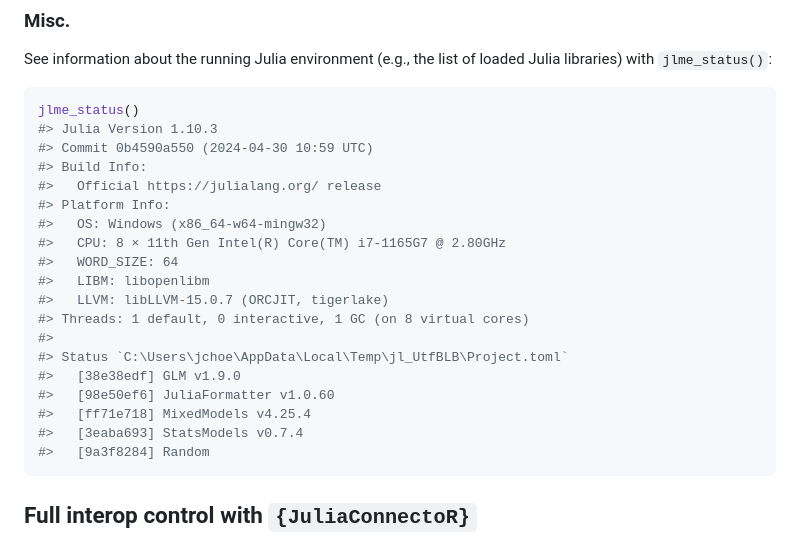
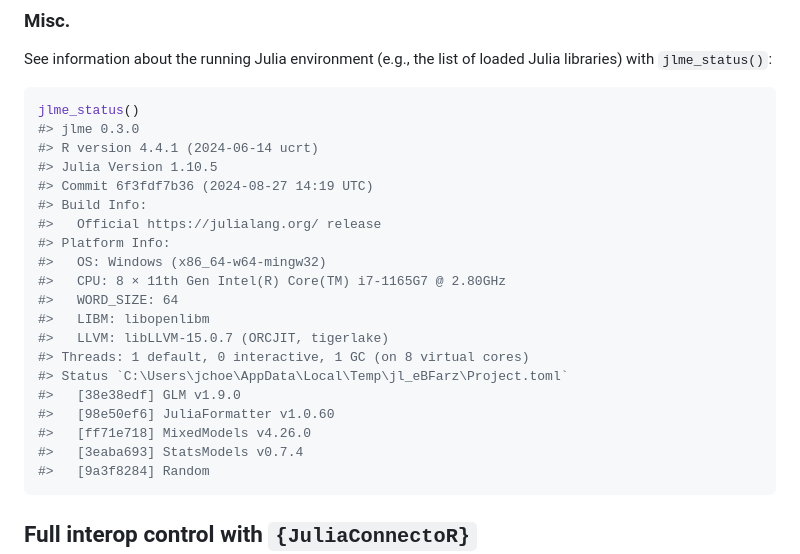
Before and after one commit to yjunechoe/jlme, a Markdown page: README.md, the part around the change. Drawn GitHub-style.

````diff
--- a/README.md
+++ b/README.md
@@ -263,8 +263,10 @@ loaded Julia libraries) with `jlme_status()`:
 
 ``` r
 jlme_status()
-#> Julia Version 1.10.3
-#> Commit 0b4590a550 (2024-04-30 10:59 UTC)
+#> jlme 0.3.0
+#> R version 4.4.1 (2024-06-14 ucrt)
+#> Julia Version 1.10.5
+#> Commit 6f3fdf7b36 (2024-08-27 14:19 UTC)
 #> Build Info:
 #>   Official https://julialang.org/ release
 #> Platform Info:
@@ -274,11 +276,10 @@ jlme_status()
 #>   LIBM: libopenlibm
 #>   LLVM: libLLVM-15.0.7 (ORCJIT, tigerlake)
 #> Threads: 1 default, 0 interactive, 1 GC (on 8 virtual cores)
-#>
-#> Status `C:\Users\jchoe\AppData\Local\Temp\jl_UtfBLB\Project.toml`
+#> Status `C:\Users\jchoe\AppData\Local\Temp\jl_eBFarz\Project.toml`
 #>   [38e38edf] GLM v1.9.0
 #>   [98e50ef6] JuliaFormatter v1.0.60
-#>   [ff71e718] MixedModels v4.25.4
+#>   [ff71e718] MixedModels v4.26.0
 #>   [3eaba693] StatsModels v0.7.4
 #>   [9a3f8284] Random
 ```
````
